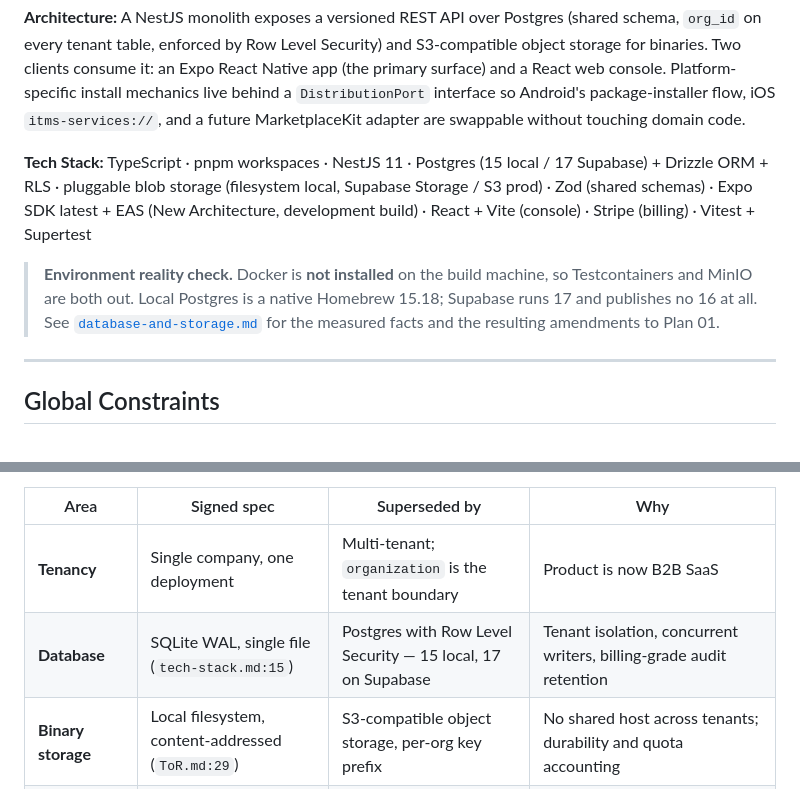
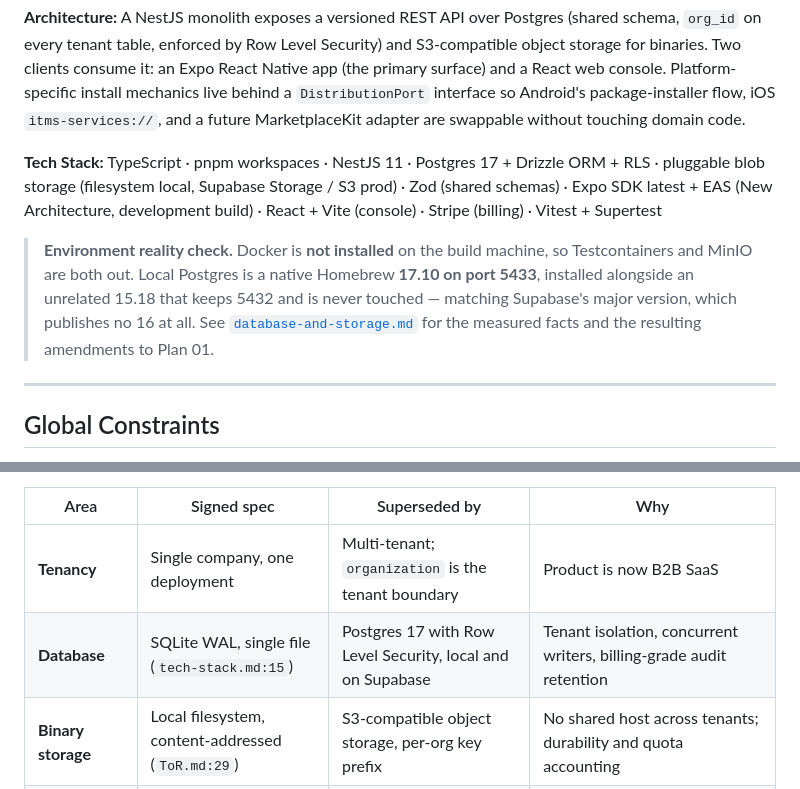
Before and after one commit to Aybis/appstore, a Markdown page: docs/04-plan/00-overview.md, 2 parts joined by grey strips. Rendered like a GitHub page.

Commit message:
docs(plan): correct stale Postgres 15 references to 17
Written before postgresql@17 was installed on 5433. Local and Supabase now share major version 17; the 15.18 cluster on 5432 is unrelated and untouched.

Co-Authored-By: Claude Opus 5 <noreply@anthropic.com>

```diff
--- a/docs/04-plan/00-overview.md
+++ b/docs/04-plan/00-overview.md
@@ -6,9 +6,9 @@
 
 **Architecture:** A NestJS monolith exposes a versioned REST API over Postgres (shared schema, `org_id` on every tenant table, enforced by Row Level Security) and S3-compatible object storage for binaries. Two clients consume it: an Expo React Native app (the primary surface) and a React web console. Platform-specific install mechanics live behind a `DistributionPort` interface so Android's package-installer flow, iOS `itms-services://`, and a future MarketplaceKit adapter are swappable without touching domain code.
 
-**Tech Stack:** TypeScript · pnpm workspaces · NestJS 11 · Postgres (15 local / 17 Supabase) + Drizzle ORM + RLS · pluggable blob storage (filesystem local, Supabase Storage / S3 prod) · Zod (shared schemas) · Expo SDK latest + EAS (New Architecture, development build) · React + Vite (console) · Stripe (billing) · Vitest + Supertest
+**Tech Stack:** TypeScript · pnpm workspaces · NestJS 11 · Postgres 17 + Drizzle ORM + RLS · pluggable blob storage (filesystem local, Supabase Storage / S3 prod) · Zod (shared schemas) · Expo SDK latest + EAS (New Architecture, development build) · React + Vite (console) · Stripe (billing) · Vitest + Supertest
 
-> **Environment reality check.** Docker is **not installed** on the build machine, so Testcontainers and MinIO are both out. Local Postgres is a native Homebrew 15.18; Supabase runs 17 and publishes no 16 at all. See [`database-and-storage.md`](database-and-storage.md) for the measured facts and the resulting amendments to Plan 01.
+> **Environment reality check.** Docker is **not installed** on the build machine, so Testcontainers and MinIO are both out. Local Postgres is a native Homebrew **17.10 on port 5433**, installed alongside an unrelated 15.18 that keeps 5432 and is never touched — matching Supabase's major version, which publishes no 16 at all. See [`database-and-storage.md`](database-and-storage.md) for the measured facts and the resulting amendments to Plan 01.
 
 ---
 
@@ -41,7 +41,7 @@ The documents in `docs/01-brd/`, `docs/02-tor/`, and `docs/03-techstack/` descri
 | Area | Signed spec | Superseded by | Why |
 |---|---|---|---|
 | **Tenancy** | Single company, one deployment | Multi-tenant; `organization` is the tenant boundary | Product is now B2B SaaS |
-| **Database** | SQLite WAL, single file (`tech-stack.md:15`) | Postgres with Row Level Security — 15 local, 17 on Supabase | Tenant isolation, concurrent writers, billing-grade audit retention |
+| **Database** | SQLite WAL, single file (`tech-stack.md:15`) | Postgres 17 with Row Level Security, local and on Supabase | Tenant isolation, concurrent writers, billing-grade audit retention |
 | **Binary storage** | Local filesystem, content-addressed (`ToR.md:29`) | S3-compatible object storage, per-org key prefix | No shared host across tenants; durability and quota accounting |
 | **Network exposure** | Tailscale only, "zero public exposure" (NFR-1, KPI-4, G3) | Public TLS ingress; isolation moves to authn/authz + RLS | Customers cannot join your tailnet |
 | **Auth** | Invite-only, no self-service registration (FR-4.1) | Self-serve org signup; invite-only *within* an org. Per-org OIDC in backlog | Billing requires self-serve onboarding |
```
